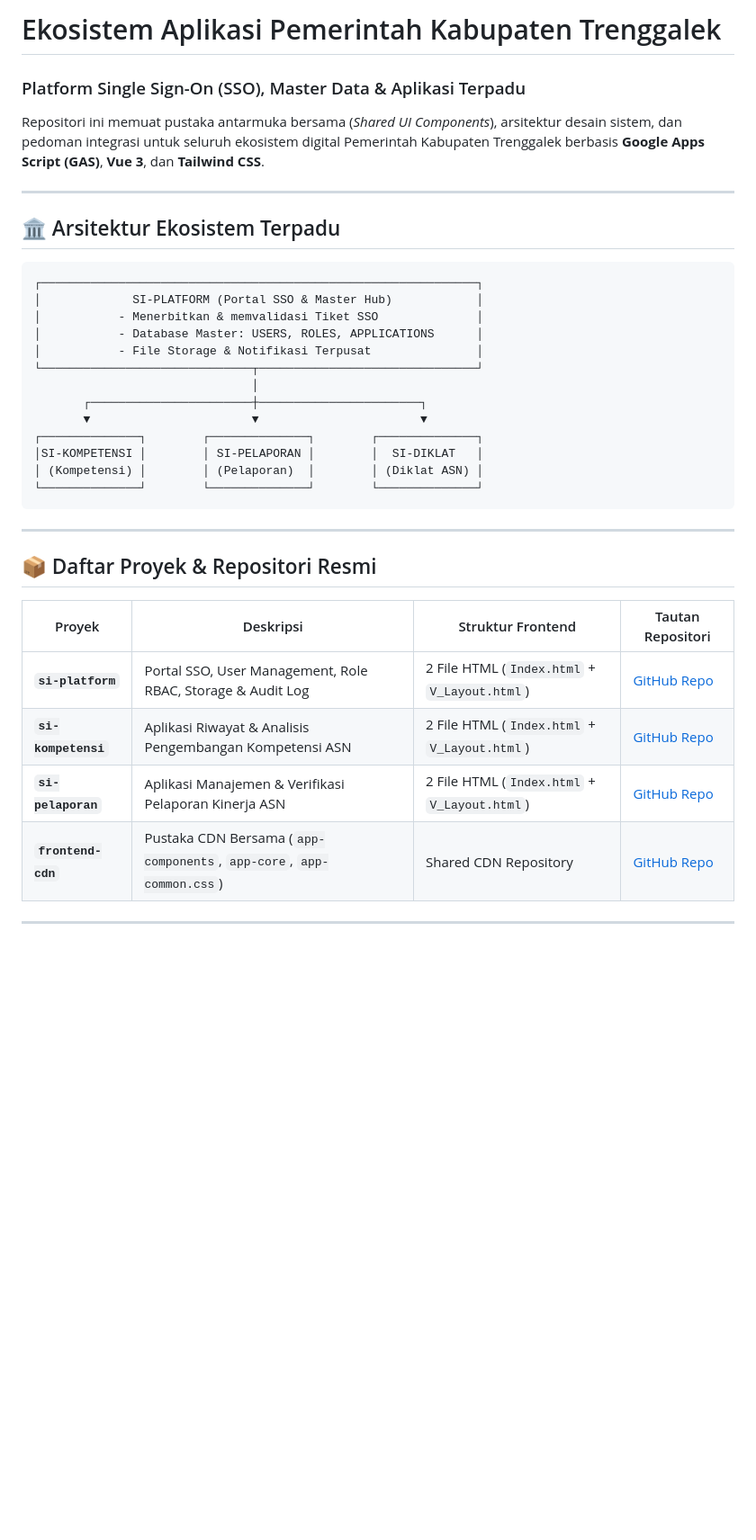
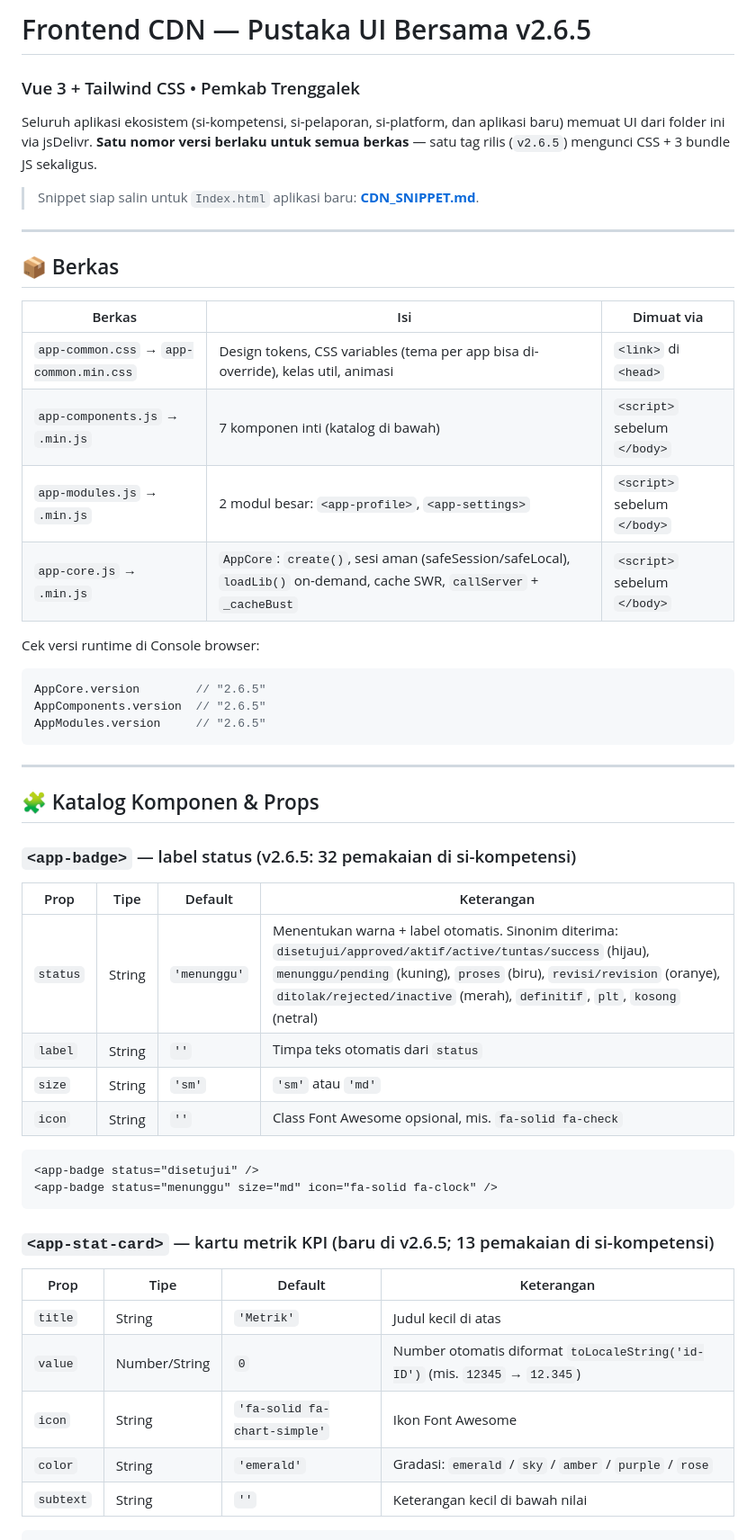
Before and after one commit to miftachurrochim82-sketch/frontend-cdn, a Markdown page: frontend/README.md, the part around one of its changes. Shown at 90% size. Drawn GitHub-style; blank space fills up the shorter version.

Commit message:
Revise README for Frontend CDN v2.6.5
Update README to reflect new versioning and structure.

````diff
--- a/frontend/README.md
+++ b/frontend/README.md
@@ -1,35 +1,51 @@
-# Ekosistem Aplikasi Pemerintah Kabupaten Trenggalek
-### Platform Single Sign-On (SSO), Master Data & Aplikasi Terpadu
+# Frontend CDN — Pustaka UI Bersama v2.6.5
+### Vue 3 + Tailwind CSS • Pemkab Trenggalek
 
-Repositori ini memuat pustaka antarmuka bersama (*Shared UI Components*), arsitektur desain sistem, dan pedoman integrasi untuk seluruh ekosistem digital Pemerintah Kabupaten Trenggalek berbasis **Google Apps Script (GAS)**, **Vue 3**, dan **Tailwind CSS**.
+Seluruh aplikasi ekosistem (si-kompetensi, si-pelaporan, si-platform, dan aplikasi baru) memuat UI dari folder ini via jsDelivr. **Satu nomor versi berlaku untuk semua berkas** — satu tag rilis (`v2.6.5`) mengunci CSS + 3 bundle JS sekaligus.
+
+> Snippet siap salin untuk `Index.html` aplikasi baru: **[CDN_SNIPPET.md](CDN_SNIPPET.md)**.
 
 ---
 
-## 🏛️ Arsitektur Ekosistem Terpadu
+## 📦 Berkas
 
-```text
-┌──────────────────────────────────────────────────────────────┐
-│             SI-PLATFORM (Portal SSO & Master Hub)            │
-│           - Menerbitkan & memvalidasi Tiket SSO              │
-│           - Database Master: USERS, ROLES, APPLICATIONS      │
-│           - File Storage & Notifikasi Terpusat               │
-└──────────────────────────────┬───────────────────────────────┘
-                               │
-       ┌───────────────────────┼───────────────────────┐
-       ▼                       ▼                       ▼
-┌──────────────┐        ┌──────────────┐        ┌──────────────┐
-│SI-KOMPETENSI │        │ SI-PELAPORAN │        │  SI-DIKLAT   │
-│ (Kompetensi) │        │ (Pelaporan)  │        │ (Diklat ASN) │
-└──────────────┘        └──────────────┘        └──────────────┘
+| Berkas | Isi | Dimuat via |
+|---|---|---|
+| `app-common.css` → `app-common.min.css` | Design tokens, CSS variables (tema per app bisa di-override), kelas util, animasi | `<link>` di `<head>` |
+| `app-components.js` → `.min.js` | 7 komponen inti (katalog di bawah) | `<script>` sebelum `</body>` |
+| `app-modules.js` → `.min.js` | 2 modul besar: `<app-profile>`, `<app-settings>` | `<script>` sebelum `</body>` |
+| `app-core.js` → `.min.js` | `AppCore`: `create()`, sesi aman (safeSession/safeLocal), `loadLib()` on-demand, cache SWR, `callServer` + `_cacheBust` | `<script>` sebelum `</body>` |
+
+Cek versi runtime di Console browser:
+```javascript
+AppCore.version        // "2.6.5"
+AppComponents.version  // "2.6.5"
+AppModules.version     // "2.6.5"
 ```
 
 ---
 
-## 📦 Daftar Proyek & Repositori Resmi
+## 🧩 Katalog Komponen & Props
 
-| Proyek | Deskripsi | Struktur Frontend | Tautan Repositori |
+### `<app-badge>` — label status (v2.6.5: 32 pemakaian di si-kompetensi)
+| Prop | Tipe | Default | Keterangan |
 |---|---|---|---|
-| **`si-platform`** | Portal SSO, User Management, Role RBAC, Storage & Audit Log | 2 File HTML (`Index.html` + `V_Layout.html`) | [GitHub Repo](https://github.com/miftachurrochim82-sketch/si-platform) |
-| **`si-kompetensi`** | Aplikasi Riwayat & Analisis Pengembangan Kompetensi ASN | 2 File HTML (`Index.html` + `V_Layout.html`) | [GitHub Repo](https://github.com/miftachurrochim82-sketch/si-kompetensi) |
-| **`si-pelaporan`** | Aplikasi Manajemen & Verifikasi Pelaporan Kinerja ASN | 2 File HTML (`Index.html` + `V_Layout.html`) | [GitHub Repo](https://github.com/miftachurrochim82-sketch/si-pelaporan) |
-| **`frontend-cdn`** | Pustaka CDN Bersama (`app-components`, `app-core`, `app-common.css`) | Shared CDN Repository | [GitHub Repo](https://github.com/miftachurrochim82-sketch/frontend-cdn) |
+| `status` | String | `'menunggu'` | Menentukan warna + label otomatis. Sinonim diterima: `disetujui/approved/aktif/active/tuntas/success` (hijau), `menunggu/pending` (kuning), `proses` (biru), `revisi/revision` (oranye), `ditolak/rejected/inactive` (merah), `definitif`, `plt`, `kosong` (netral) |
+| `label` | String | `''` | Timpa teks otomatis dari `status` |
+| `size` | String | `'sm'` | `'sm'` atau `'md'` |
+| `icon` | String | `''` | Class Font Awesome opsional, mis. `fa-solid fa-check` |
+
+```html
+<app-badge status="disetujui" />
+<app-badge status="menunggu" size="md" icon="fa-solid fa-clock" />
+```
+
+### `<app-stat-card>` — kartu metrik KPI (baru di v2.6.5; 13 pemakaian di si-kompetensi)
+| Prop | Tipe | Default | Keterangan |
+|---|---|---|---|
+| `title` | String | `'Metrik'` | Judul kecil di atas |
+| `value` | Number/String | `0` | Number otomatis diformat `toLocaleString('id-ID')` (mis. `12345` → `12.345`) |
+| `icon` | String | `'fa-solid fa-chart-simple'` | Ikon Font Awesome |
+| `color` | String | `'emerald'` | Gradasi: `emerald` / `sky` / `amber` / `purple` / `rose` |
+| `subtext` | String | `''` | Keterangan kecil di bawah nilai |
+
````
Also changed, not shown: other parts of frontend/README.md (+38 -8 lines).
